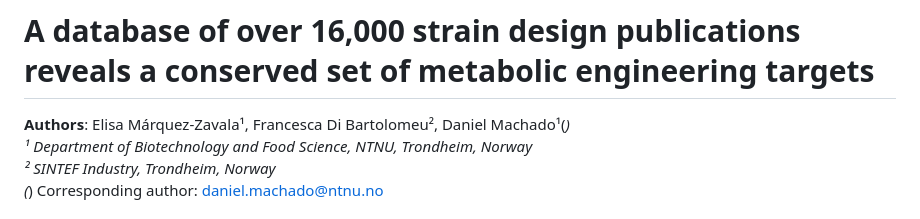
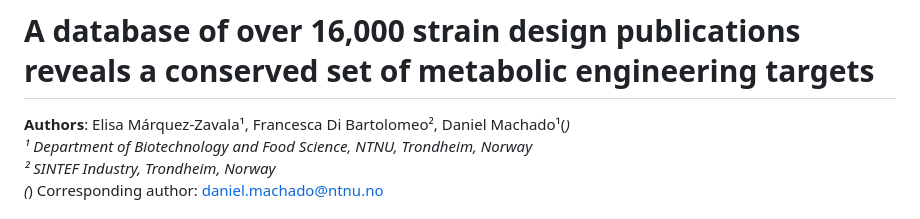
Before and after one commit to emarquezz/ELISER-StrainDesignDB, a Markdown page: README.md, the part around the change. Rendered like a GitHub page.

Commit message:
Correct author name from Di Bartolomeu to Di Bartolomeo

```diff
--- a/README.md
+++ b/README.md
@@ -1,6 +1,6 @@
 # A database of over 16,000 strain design publications reveals a conserved set of metabolic engineering targets
 
-**Authors**: Elisa Márquez-Zavala¹, Francesca Di Bartolomeu², Daniel Machado¹(*)
+**Authors**: Elisa Márquez-Zavala¹, Francesca Di Bartolomeo², Daniel Machado¹(*)
 ¹ Department of Biotechnology and Food Science, NTNU, Trondheim, Norway
 ² SINTEF Industry, Trondheim, Norway
 (*) Corresponding author: daniel.machado@ntnu.no
```
